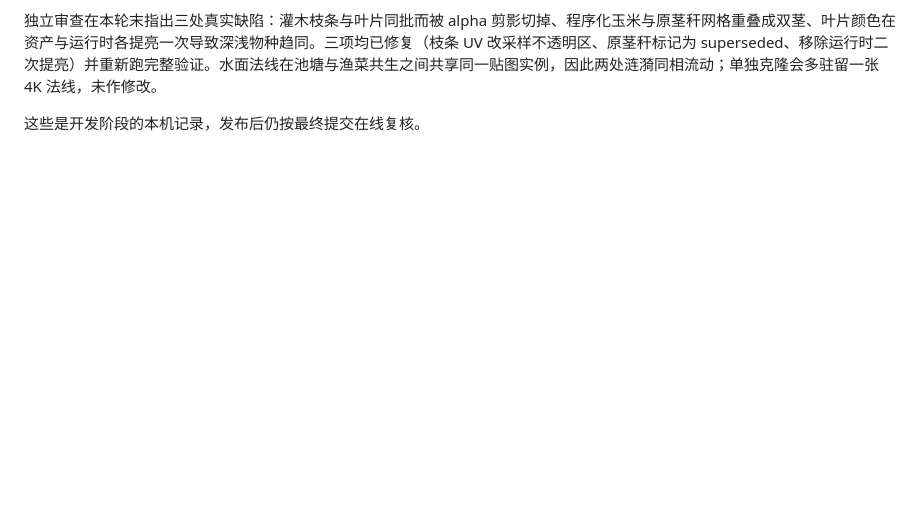
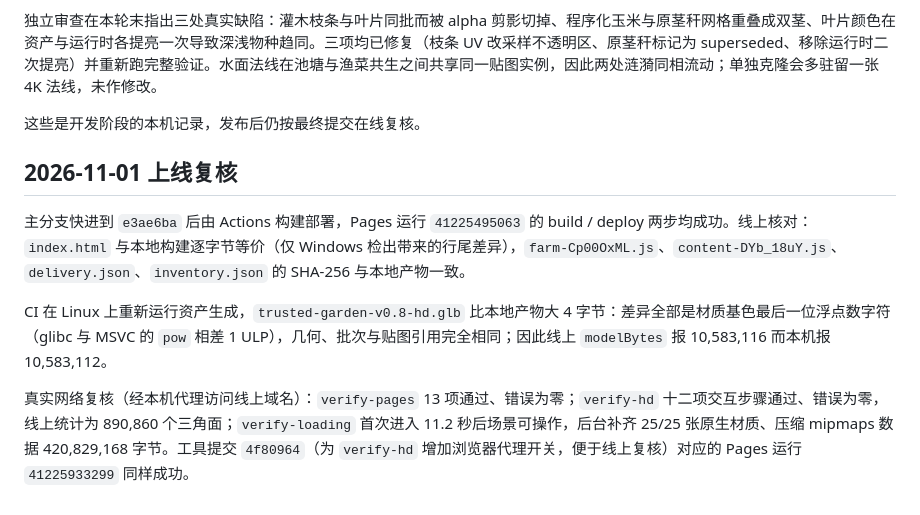
Before and after one commit to yance7/trusted-garden, a Markdown page: docs/hd-verification.md, the part around the change. GitHub-like rendering; blank space fills up the shorter version.

Commit message:
Record the live verification of the polished HD release

```diff
--- a/docs/hd-verification.md
+++ b/docs/hd-verification.md
@@ -97,3 +97,11 @@
 独立审查在本轮末指出三处真实缺陷：灌木枝条与叶片同批而被 alpha 剪影切掉、程序化玉米与原茎秆网格重叠成双茎、叶片颜色在资产与运行时各提亮一次导致深浅物种趋同。三项均已修复（枝条 UV 改采样不透明区、原茎秆标记为 superseded、移除运行时二次提亮）并重新跑完整验证。水面法线在池塘与渔菜共生之间共享同一贴图实例，因此两处涟漪同相流动；单独克隆会多驻留一张 4K 法线，未作修改。
 
 这些是开发阶段的本机记录，发布后仍按最终提交在线复核。
+
+## 2026-11-01 上线复核
+
+主分支快进到 `e3ae6ba` 后由 Actions 构建部署，Pages 运行 `41225495063` 的 build / deploy 两步均成功。线上核对：`index.html` 与本地构建逐字节等价（仅 Windows 检出带来的行尾差异），`farm-Cp00OxML.js`、`content-DYb_18uY.js`、`delivery.json`、`inventory.json` 的 SHA-256 与本地产物一致。
+
+CI 在 Linux 上重新运行资产生成，`trusted-garden-v0.8-hd.glb` 比本地产物大 4 字节：差异全部是材质基色最后一位浮点数字符（glibc 与 MSVC 的 `pow` 相差 1 ULP），几何、批次与贴图引用完全相同；因此线上 `modelBytes` 报 10,583,116 而本机报 10,583,112。
+
+真实网络复核（经本机代理访问线上域名）：`verify-pages` 13 项通过、错误为零；`verify-hd` 十二项交互步骤通过、错误为零，线上统计为 890,860 个三角面；`verify-loading` 首次进入 11.2 秒后场景可操作，后台补齐 25/25 张原生材质、压缩 mipmaps 数据 420,829,168 字节。工具提交 `4f80964`（为 `verify-hd` 增加浏览器代理开关，便于线上复核）对应的 Pages 运行 `41225933299` 同样成功。
```
